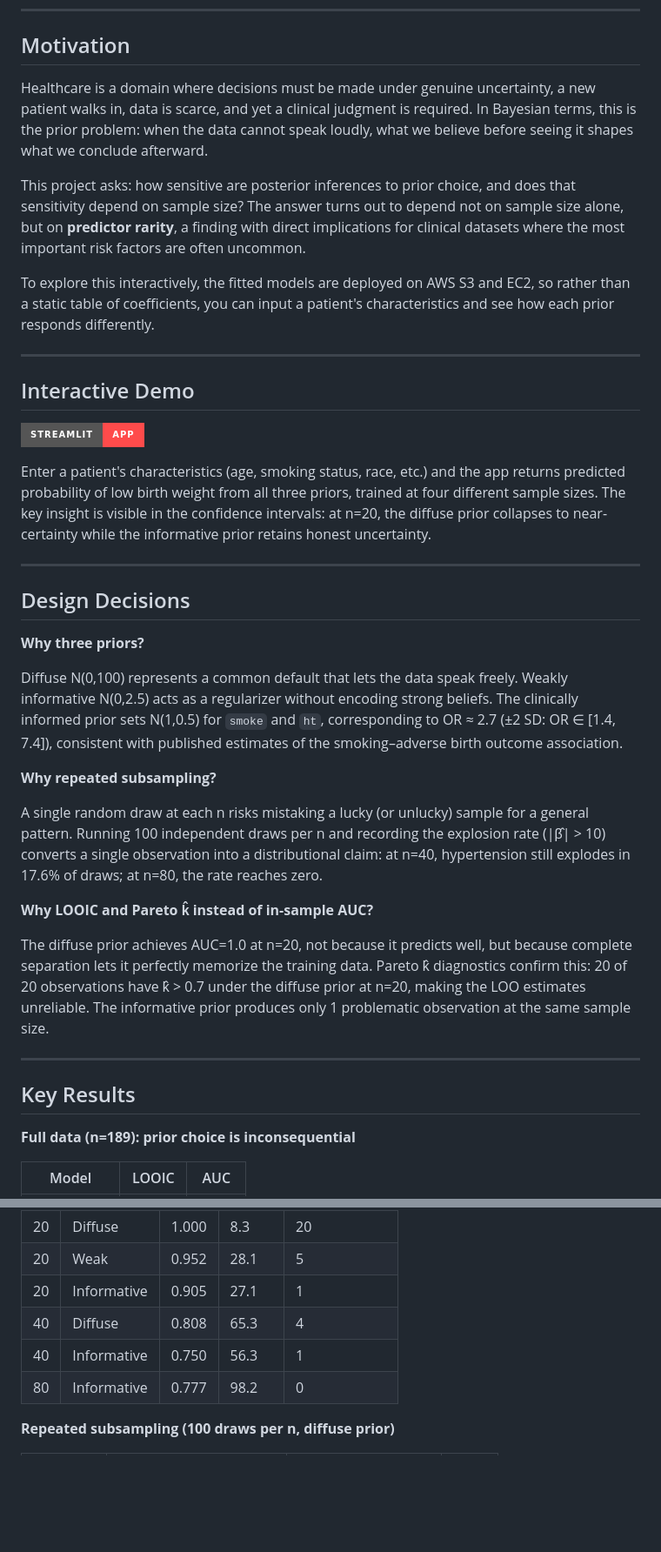
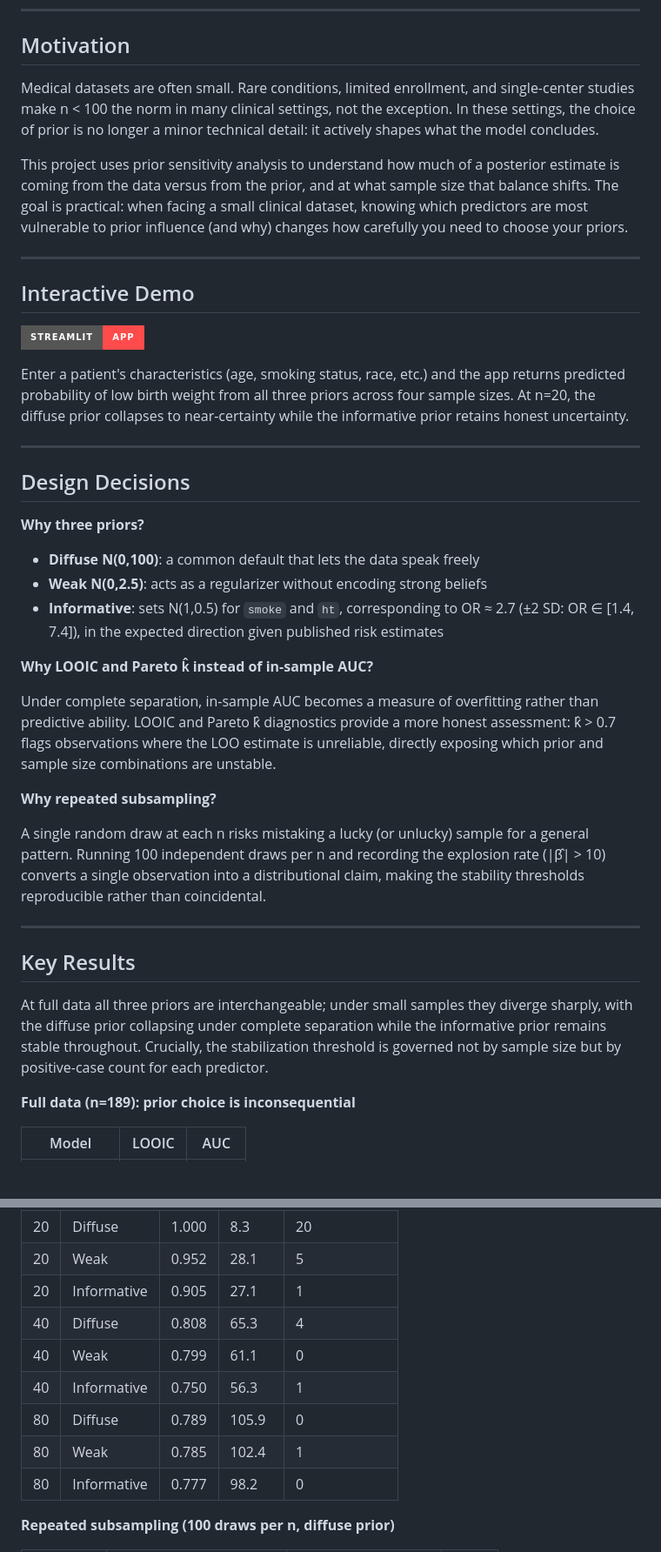
Before and after one commit to ShengPeiWilliam/bayesian-prior-sensitivity, a Markdown page: README.md, 2 parts joined by grey strips. Shown at 87% size. Rendered like a GitHub page; badges without logos; blank space fills up the shorter version.

Commit message:
docs: revise motivation and key results sections for clarity and conciseness

```diff
--- a/README.md
+++ b/README.md
@@ -7,18 +7,16 @@ Bayesian logistic regression on the `birthwt` dataset (n=189), comparing three p
 
 ## Motivation
 
-Healthcare is a domain where decisions must be made under genuine uncertainty, a new patient walks in, data is scarce, and yet a clinical judgment is required. In Bayesian terms, this is the prior problem: when the data cannot speak loudly, what we believe before seeing it shapes what we conclude afterward.
+Medical datasets are often small. Rare conditions, limited enrollment, and single-center studies make n < 100 the norm in many clinical settings, not the exception. In these settings, the choice of prior is no longer a minor technical detail: it actively shapes what the model concludes.
 
-This project asks: how sensitive are posterior inferences to prior choice, and does that sensitivity depend on sample size? The answer turns out to depend not on sample size alone, but on **predictor rarity**, a finding with direct implications for clinical datasets where the most important risk factors are often uncommon.
-
-To explore this interactively, the fitted models are deployed on AWS S3 and EC2, so rather than a static table of coefficients, you can input a patient's characteristics and see how each prior responds differently.
+This project uses prior sensitivity analysis to understand how much of a posterior estimate is coming from the data versus from the prior, and at what sample size that balance shifts. The goal is practical: when facing a small clinical dataset, knowing which predictors are most vulnerable to prior influence (and why) changes how carefully you need to choose your priors.
 
 ---
 ## Interactive Demo
 
 [![Streamlit App](https://img.shields.io/badge/Streamlit-App-FF4B4B?style=for-the-badge&logo=streamlit)](http://13.221.116.154:8501)
 
-Enter a patient's characteristics (age, smoking status, race, etc.) and the app returns predicted probability of low birth weight from all three priors, trained at four different sample sizes. The key insight is visible in the confidence intervals: at n=20, the diffuse prior collapses to near-certainty while the informative prior retains honest uncertainty.
+Enter a patient's characteristics (age, smoking status, race, etc.) and the app returns predicted probability of low birth weight from all three priors across four sample sizes. At n=20, the diffuse prior collapses to near-certainty while the informative prior retains honest uncertainty.
 
 ---
 
@@ -26,19 +24,23 @@ Enter a patient's characteristics (age, smoking status, race, etc.) and the app
 
 **Why three priors?**
 
-Diffuse N(0,100) represents a common default that lets the data speak freely. Weakly informative N(0,2.5) acts as a regularizer without encoding strong beliefs. The clinically informed prior sets N(1,0.5) for `smoke` and `ht`, corresponding to OR ≈ 2.7 (±2 SD: OR ∈ [1.4, 7.4]), consistent with published estimates of the smoking–adverse birth outcome association.
+- **Diffuse N(0,100)**: a common default that lets the data speak freely
+- **Weak N(0,2.5)**: acts as a regularizer without encoding strong beliefs
+- **Informative**: sets N(1,0.5) for `smoke` and `ht`, corresponding to OR ≈ 2.7 (±2 SD: OR ∈ [1.4, 7.4]), in the expected direction given published risk estimates
+
+**Why LOOIC and Pareto k̂ instead of in-sample AUC?**
+
+Under complete separation, in-sample AUC becomes a measure of overfitting rather than predictive ability. LOOIC and Pareto k̂ diagnostics provide a more honest assessment: k̂ > 0.7 flags observations where the LOO estimate is unreliable, directly exposing which prior and sample size combinations are unstable.
 
 **Why repeated subsampling?**
 
-A single random draw at each n risks mistaking a lucky (or unlucky) sample for a general pattern. Running 100 independent draws per n and recording the explosion rate (|β̂| > 10) converts a single observation into a distributional claim: at n=40, hypertension still explodes in 17.6% of draws; at n=80, the rate reaches zero.
-
-**Why LOOIC and Pareto k̂ instead of in-sample AUC?**
-
-The diffuse prior achieves AUC=1.0 at n=20, not because it predicts well, but because complete separation lets it perfectly memorize the training data. Pareto k̂ diagnostics confirm this: 20 of 20 observations have k̂ > 0.7 under the diffuse prior at n=20, making the LOO estimates unreliable. The informative prior produces only 1 problematic observation at the same sample size.
+A single random draw at each n risks mistaking a lucky (or unlucky) sample for a general pattern. Running 100 independent draws per n and recording the explosion rate (|β̂| > 10) converts a single observation into a distributional claim, making the stability thresholds reproducible rather than coincidental.
 
 ---
 
 ## Key Results
+
+At full data all three priors are interchangeable; under small samples they diverge sharply, with the diffuse prior collapsing under complete separation while the informative prior remains stable throughout. Crucially, the stabilization threshold is governed not by sample size but by positive-case count for each predictor.
 
 **Full data (n=189): prior choice is inconsequential**
 
@@ -56,7 +58,10 @@ The diffuse prior achieves AUC=1.0 at n=20, not because it predicts well, but be
 | 20 | Weak | 0.952 | 28.1 | 5 |
 | 20 | Informative | 0.905 | 27.1 | 1 |
 | 40 | Diffuse | 0.808 | 65.3 | 4 |
+| 40 | Weak | 0.799 | 61.1 | 0 |
 | 40 | Informative | 0.750 | 56.3 | 1 |
+| 80 | Diffuse | 0.789 | 105.9 | 0 |
+| 80 | Weak | 0.785 | 102.4 | 1 |
 | 80 | Informative | 0.777 | 98.2 | 0 |
 
 **Repeated subsampling (100 draws per n, diffuse prior)**
```
Also changed, not shown: other parts of README.md (+1 -1 lines).
